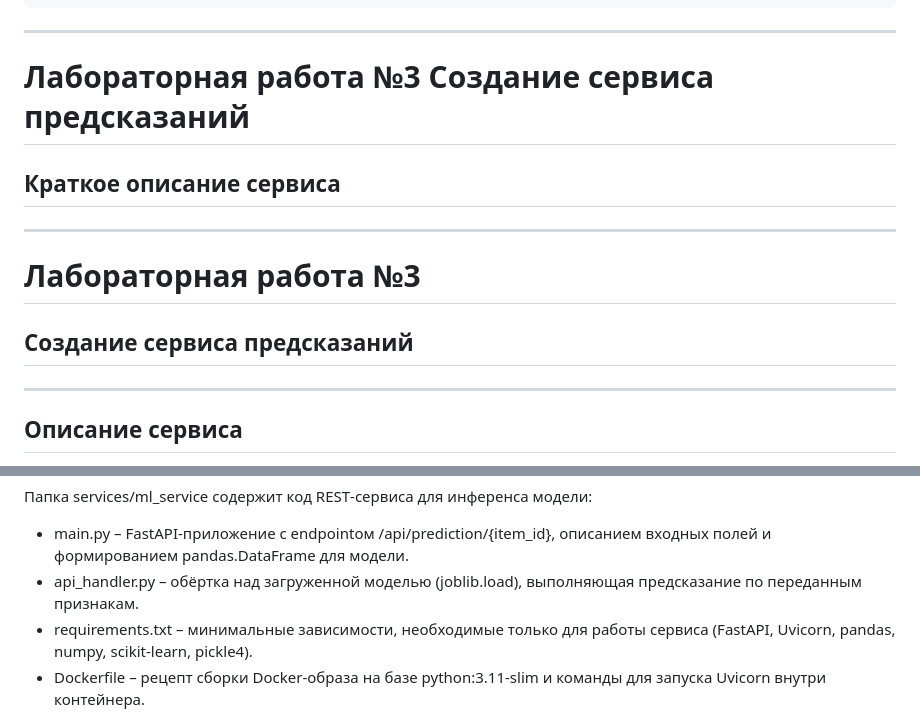
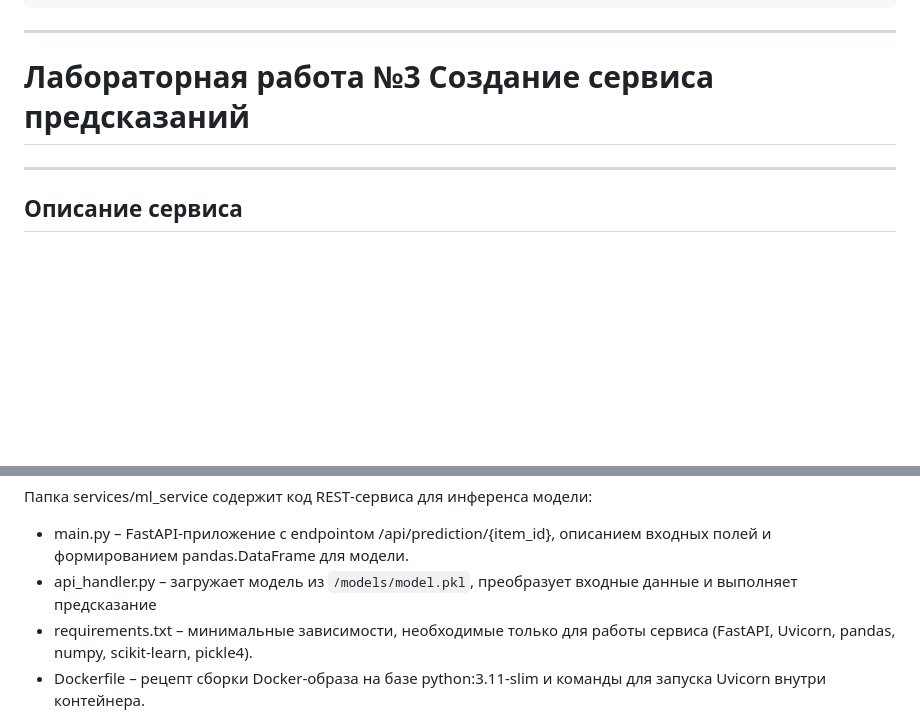
Before and after one commit to AnoshkinDV/iis, a Markdown page: README.md, 2 parts joined by grey strips. Drawn GitHub-style; blank space fills up the shorter version.

Commit message:
LR3: ml prediction service v4

```diff
--- a/README.md
+++ b/README.md
@@ -299,16 +299,7 @@ mlflow server `
 
 ------------------------------------------------------------------------
 
-# Лабораторная работа №3 Создание сервиса предсказаний
-
-## Краткое описание сервиса
-
----
-
-
-# Лабораторная работа №3
-## Создание сервиса предсказаний
-
+# Лабораторная работа №3  Создание сервиса предсказаний
 ---
 
 ## Описание сервиса
@@ -339,7 +330,7 @@ services/
 Папка services/ml_service содержит код REST‑сервиса для инференса модели:
 
  - main.py – FastAPI‑приложение с endpointом /api/prediction/{item_id}, описанием входных полей и формированием pandas.DataFrame для модели.
- - api_handler.py – обёртка над загруженной моделью (joblib.load), выполняющая предсказание по переданным признакам.
+ - api_handler.py – загружает модель из `/models/model.pkl`, преобразует входные данные и выполняет предсказание
  - requirements.txt – минимальные зависимости, необходимые только для работы сервиса (FastAPI, Uvicorn, pandas, numpy, scikit‑learn, pickle4).
  - Dockerfile – рецепт сборки Docker‑образа на базе python:3.11-slim и команды для запуска Uvicorn внутри контейнера.
 
```
